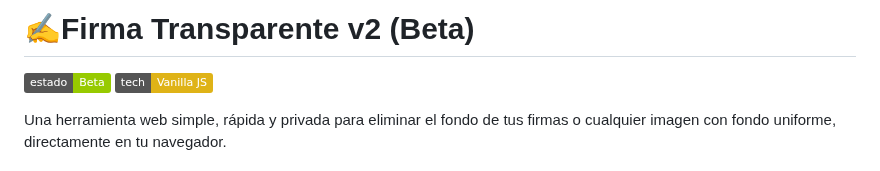
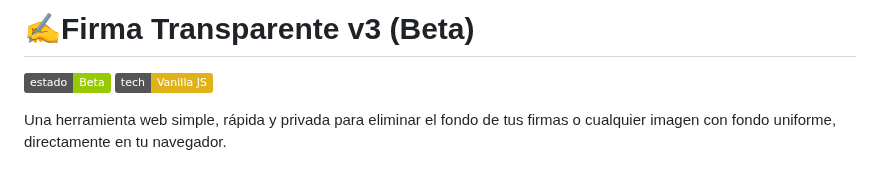
Before and after one commit to kevinphurtado/removefirm, a Markdown page: README.md, the part around the change. Drawn GitHub-style; badges without logos.

```diff
--- a/README.md
+++ b/README.md
@@ -1,4 +1,4 @@
-# ✍️Firma Transparente v2 (Beta)
+# ✍️Firma Transparente v3 (Beta)
 
 [![Estado del Proyecto](https://img.shields.io/badge/estado-Beta-green)](https://github.com/KevinHurtado)
 [![Tecnología](https://img.shields.io/badge/tech-Vanilla_JS-yellow)](https://developer.mozilla.org/es/docs/Web/JavaScript)
```
